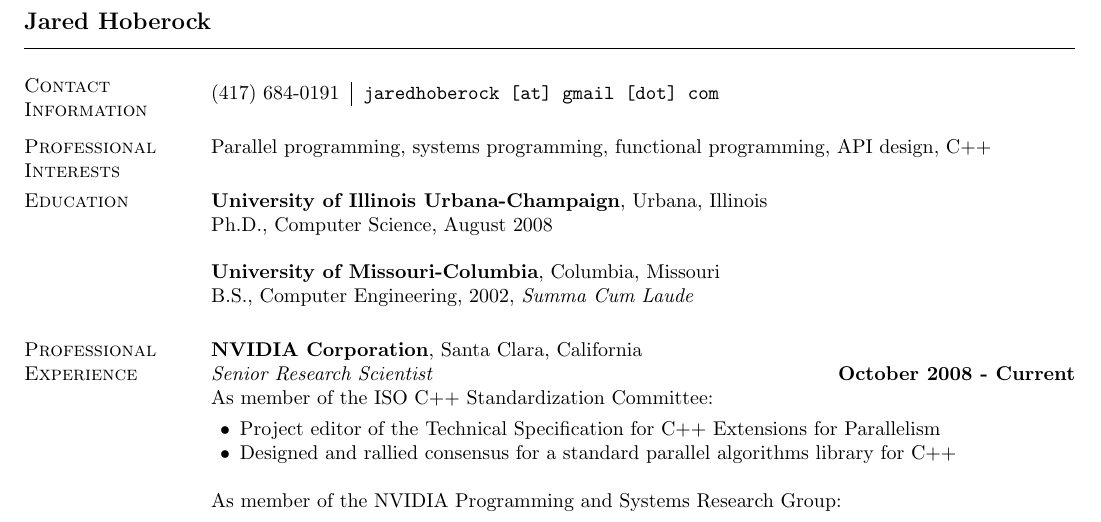
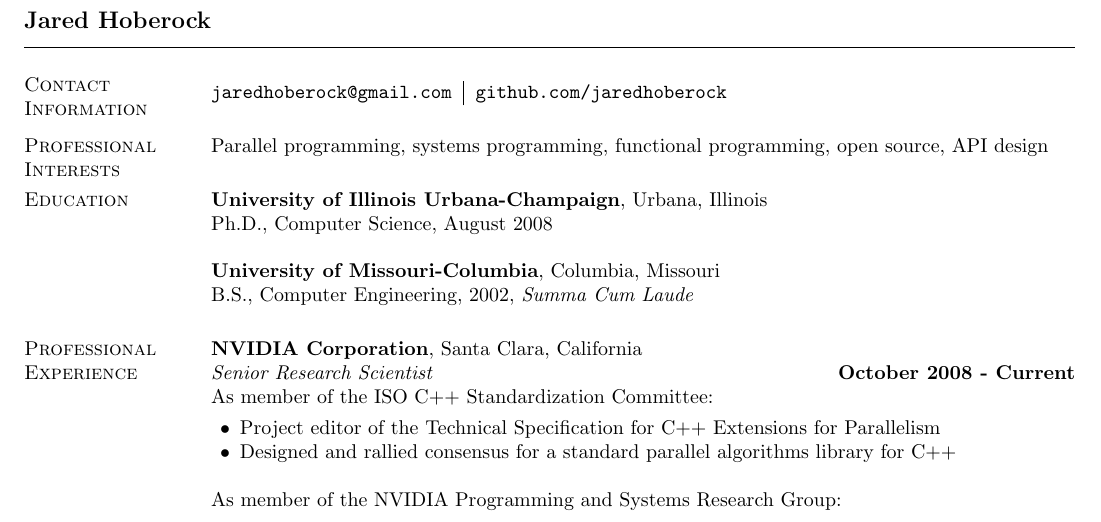
Before and after one commit to jaredhoberock/personal, a LaTeX CV (doc/resume/resume.tex): part of the page, cut so that both start at the same text. Compiled offline with pdfLaTeX.

Commit message:
eliminate phone number, add github

```diff
--- a/doc/resume/resume.tex
+++ b/doc/resume/resume.tex
@@ -48,11 +48,11 @@
 %\end{tabular}
 
 \begin{tabular}{@{}l|l}
-(417) 684-0191 & \texttt{jaredhoberock [at] gmail [dot] com} \\
+\texttt{jaredhoberock@gmail.com} & \texttt{github.com/jaredhoberock} \\
 \end{tabular}
 
 \section{\sc Professional Interests}
-Parallel programming, systems programming, functional programming, API design, C++
+Parallel programming, systems programming, functional programming, open source, API design
 
 \section{\sc Education}
 {\bf University of Illinois Urbana-Champaign}, Urbana, Illinois\\
```
Also changed, not shown: doc/resume/resume.pdf.
